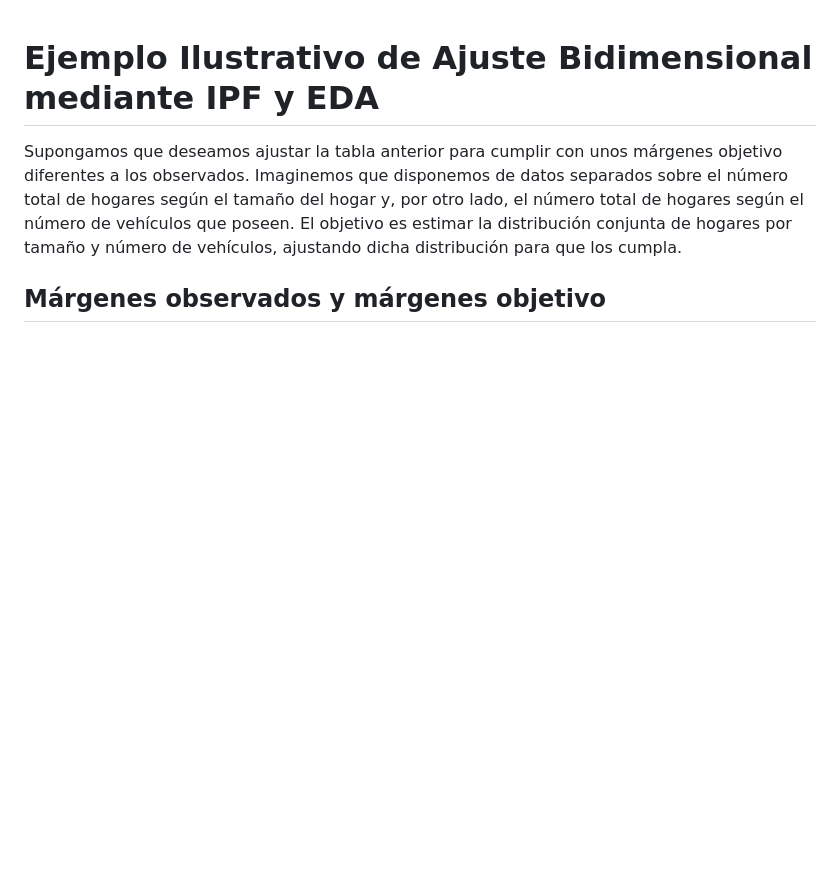
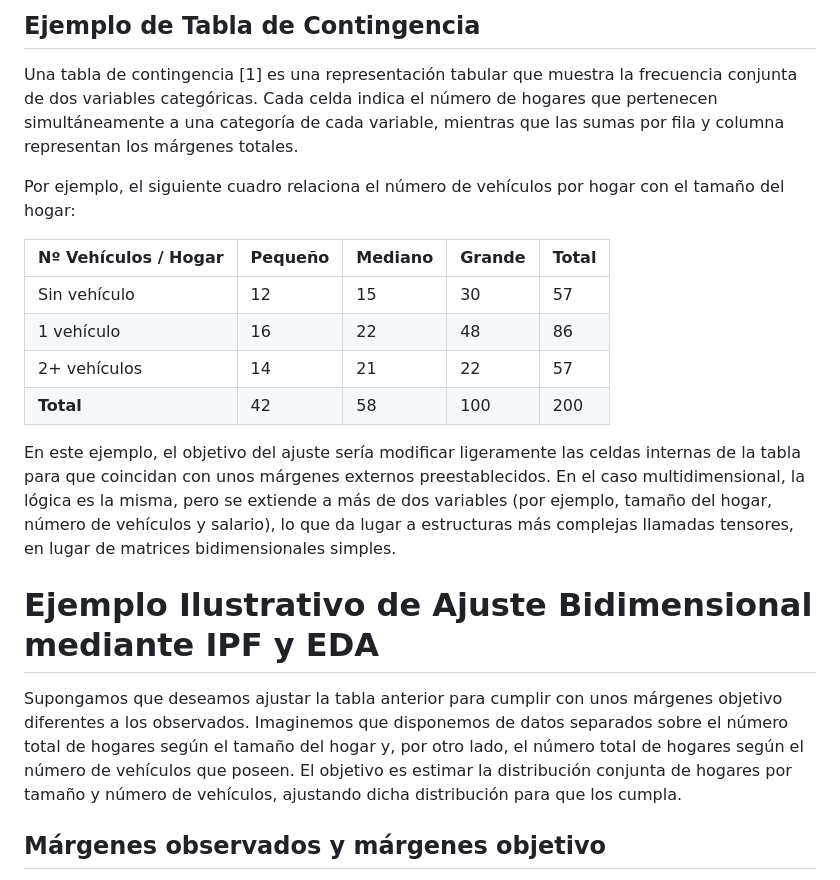
Before and after one commit to javierarteagapuell/MASTER, a Markdown page: ejemplo/IPF+EDAS.md, the part around the change. Rendered like a GitHub page; blank space fills up the shorter version.

```diff
--- a/ejemplo/IPF+EDAS.md
+++ b/ejemplo/IPF+EDAS.md
@@ -1,3 +1,18 @@
+## Ejemplo de Tabla de Contingencia
+
+Una tabla de contingencia [1] es una representación tabular que muestra la frecuencia conjunta de dos variables categóricas. Cada celda indica el número de hogares que pertenecen simultáneamente a una categoría de cada variable, mientras que las sumas por fila y columna representan los márgenes totales.
+
+Por ejemplo, el siguiente cuadro relaciona el número de vehículos por hogar con el tamaño del hogar:
+
+| Nº Vehículos / Hogar | Pequeño | Mediano | Grande | Total |
+|---------------------|---------|---------|--------|-------|
+| Sin vehículo        | 12      | 15      | 30     | 57    |
+| 1 vehículo          | 16      | 22      | 48     | 86    |
+| 2+ vehículos        | 14      | 21      | 22     | 57    |
+| **Total**           | 42      | 58      | 100    | 200   |
+
+En este ejemplo, el objetivo del ajuste sería modificar ligeramente las celdas internas de la tabla para que coincidan con unos márgenes externos preestablecidos. En el caso multidimensional, la lógica es la misma, pero se extiende a más de dos variables (por ejemplo, tamaño del hogar, número de vehículos y salario), lo que da lugar a estructuras más complejas llamadas tensores, en lugar de matrices bidimensionales simples.
+
 # Ejemplo Ilustrativo de Ajuste Bidimensional mediante IPF y EDA
 
 Supongamos que deseamos ajustar la tabla anterior para cumplir con unos márgenes objetivo diferentes a los observados. Imaginemos que disponemos de datos separados sobre el número total de hogares según el tamaño del hogar y, por otro lado, el número total de hogares según el número de vehículos que poseen. El objetivo es estimar la distribución conjunta de hogares por tamaño y número de vehículos, ajustando dicha distribución para que los cumpla.
```
